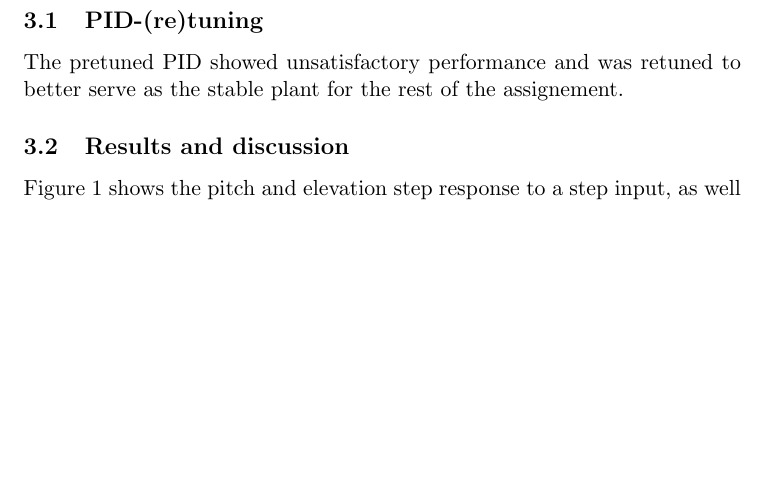
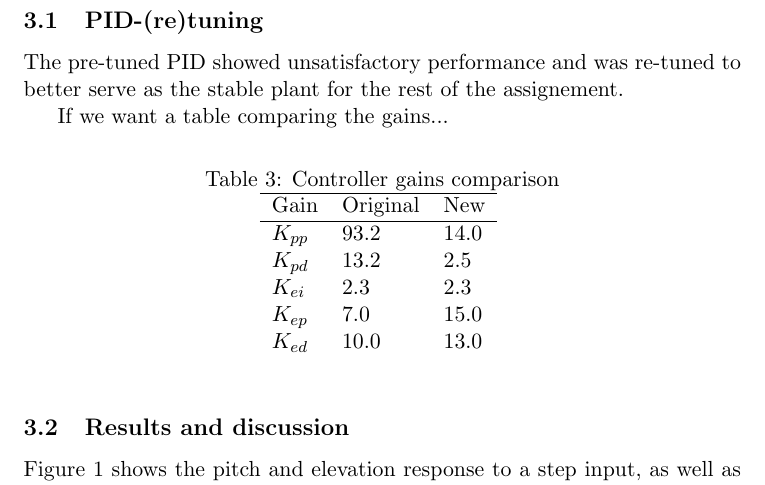
Before and after one commit to myjere/HelicopterLab, a LaTeX paper (report/lab_report.tex, which reads report/problem1.tex): part of page 7 of 16, cut so that both start at the same text, the shorter picture padded with empty space. Compiled offline with pdfLaTeX.

Commit message:
Controller gain comparison table

```diff
--- a/report/problem1.tex
+++ b/report/problem1.tex
@@ -1,8 +1,25 @@
 \section{Repetition/Introduction to Simulink/QuaRC}\label{sec:prob1}
 
 \subsection{PID-(re)tuning}
-The pretuned PID showed unsatisfactory performance and was retuned to better serve as the stable plant for the rest of the assignement.
+The pre-tuned PID showed unsatisfactory performance and was re-tuned to better serve as the stable plant for the rest of the assignement.
+
+If we want a table comparing the gains...
+\begin{table}[hp]
+	\centering
+	\caption{Controller gains comparison}
+	\begin{tabular}{llll}
+		\hline
+		Gain & Original & New \\
+		\hline
+		$K_{pp}$ & 93.2 & 14.0 \\
+		$K_{pd}$ & 13.2 & 2.5 \\
+		$K_{ei}$ & 2.3 & 2.3 \\
+		$K_{ep}$ & 7.0 & 15.0 \\
+		$K_{ed}$ & 10.0 & 13.0 \\
+	\end{tabular}
+	\label{tab:gains}
+\end{table}
 
 \subsection{Results and discussion}
 
-Figure \ref{fig:step_response} shows the pitch and elevation step response to a step input, as well as the resulting travel rate result
+Figure \ref{fig:step_response} shows the pitch and elevation response to a step input, as well as the resulting travel rate to a step pitch input.
```
Also changed, not shown: report/problem1.tex (3 more changed lines).
